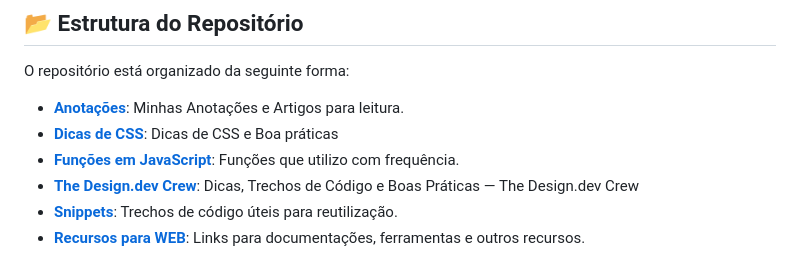
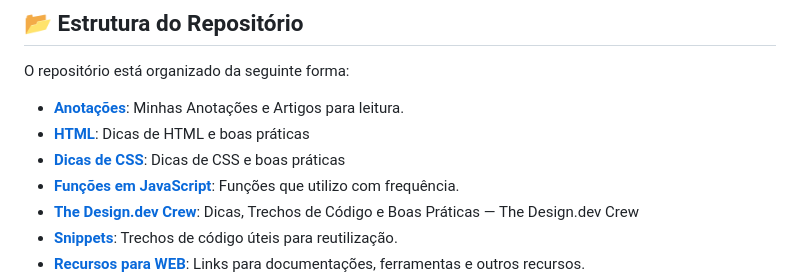
Before and after one commit to HugoHendrix/CodeWiki, a Markdown page: README.md, the part around one of its changes. Rendered like a GitHub page.

```diff
--- a/README.md
+++ b/README.md
@@ -9,7 +9,8 @@ Este repositório tem a finalidade de organizar minhas anotações, dicas e trec
 O repositório está organizado da seguinte forma:
 
 - **[Anotações](#-anotações)**: Minhas Anotações e Artigos para leitura.
-- **[Dicas de CSS](#-css-cascading-style-sheets)**: Dicas de CSS e Boa práticas
+- **[HTML](#-html-hyper-text-markup-languange)**: Dicas de HTML e boas práticas
+- **[Dicas de CSS](#-css-cascading-style-sheets)**: Dicas de CSS e boas práticas
 - **[Funções em JavaScript](#-javascript)**: Funções que utilizo com frequência.
 - **[The Design.dev Crew](#-design-dev)**: Dicas, Trechos de Código e Boas Práticas — The Design.dev Crew
 - **[Snippets](#-snippets)**: Trechos de código úteis para reutilização.
```
Also changed, not shown: other parts of README.md (+5 -4 lines).
